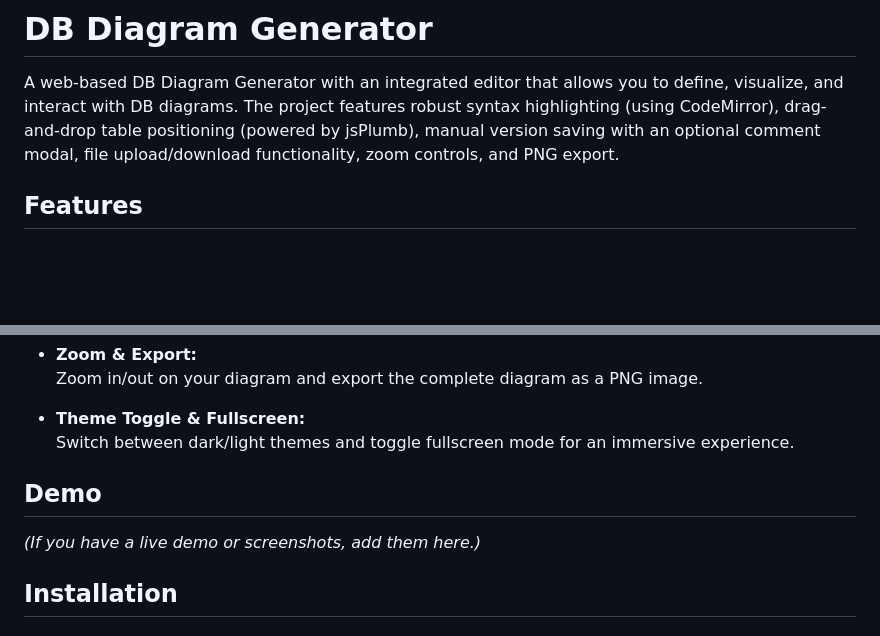
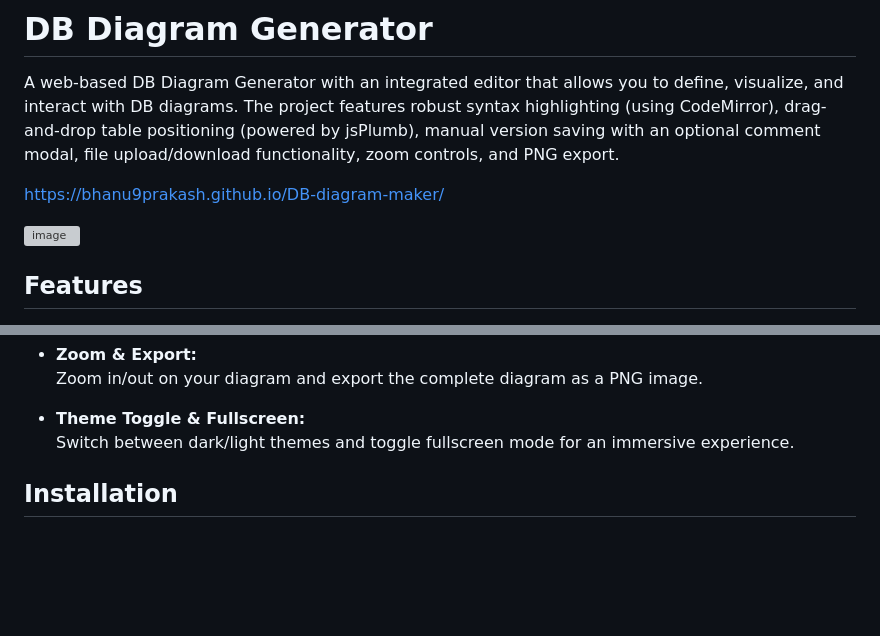
Before and after one commit to Bhanu9Prakash/DB-diagram-maker, a Markdown page: README.md, 2 parts joined by grey strips. Drawn GitHub-style; blank space fills up the shorter version; grey boxes are pictures that could not be loaded.

Commit message:
Update README.md
Add picture and link

```diff
--- a/README.md
+++ b/README.md
@@ -2,6 +2,12 @@
 # DB Diagram Generator
 
 A web-based DB Diagram Generator with an integrated editor that allows you to define, visualize, and interact with DB diagrams. The project features robust syntax highlighting (using CodeMirror), drag‐and‐drop table positioning (powered by jsPlumb), manual version saving with an optional comment modal, file upload/download functionality, zoom controls, and PNG export.
+
+https://bhanu9prakash.github.io/DB-diagram-maker/
+
+![image](https://github.com/user-attachments/assets/9db2d27a-715e-4ed5-b6d1-b97e3725e3d0)
+
+
 
 ## Features
 
@@ -25,10 +31,6 @@ A web-based DB Diagram Generator with an integrated editor that allows you to de
 
 - **Theme Toggle & Fullscreen:**
   Switch between dark/light themes and toggle fullscreen mode for an immersive experience.
-
-## Demo
-
-*(If you have a live demo or screenshots, add them here.)*
 
 ## Installation
 
```
